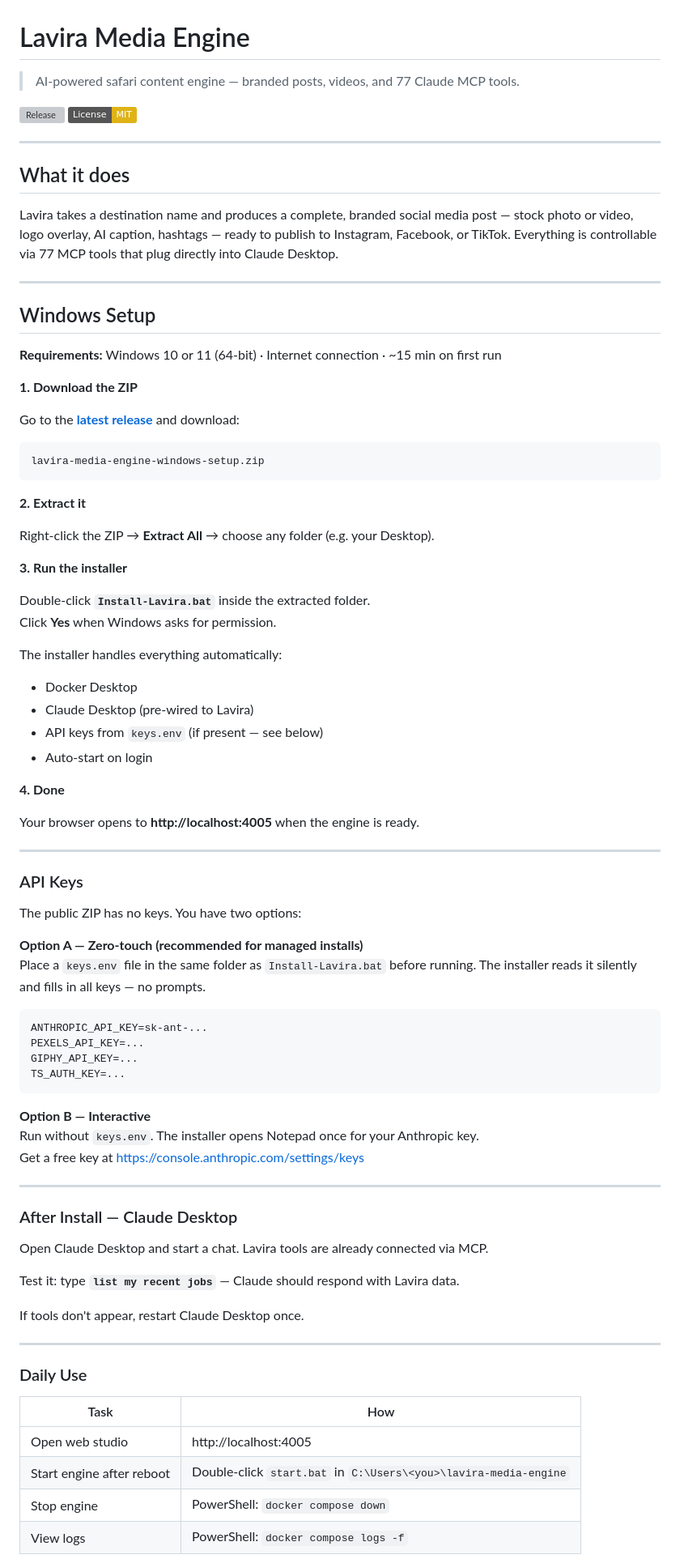
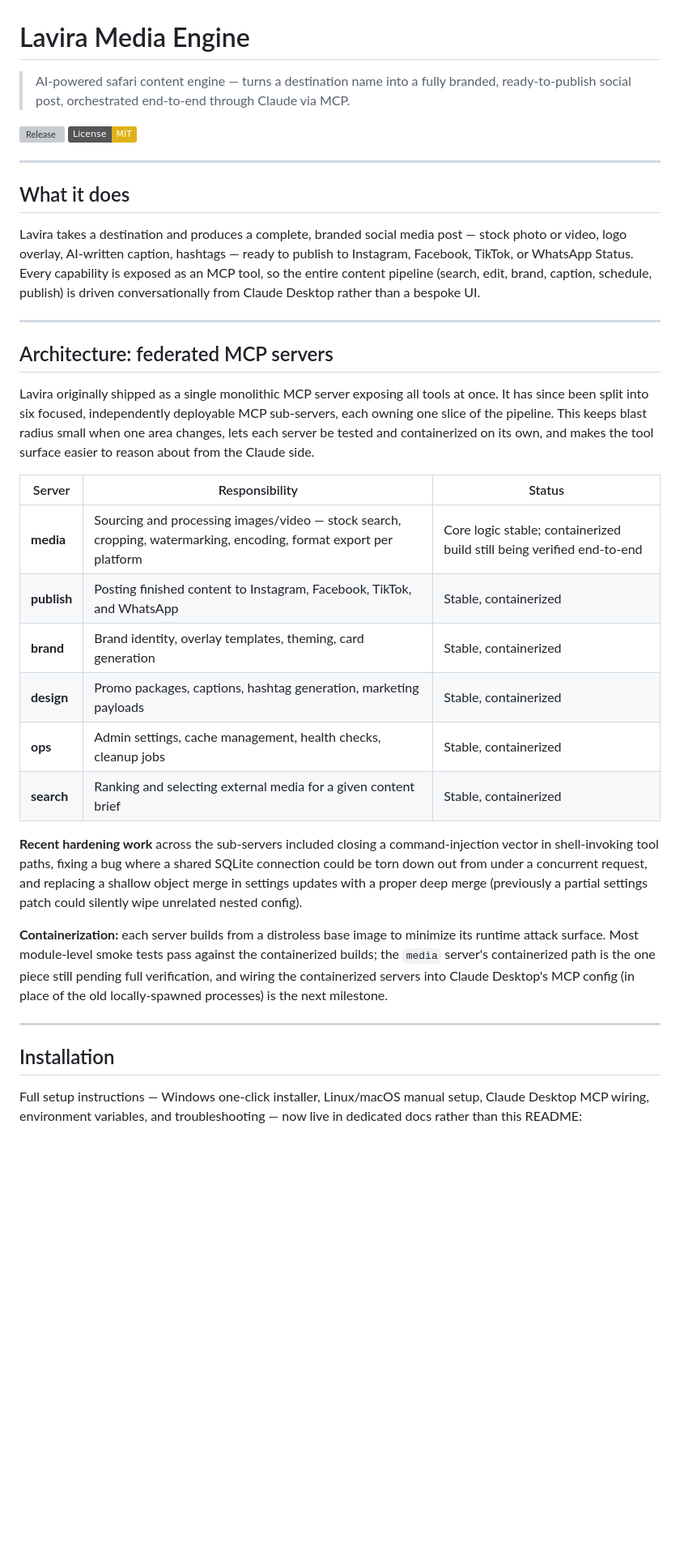
Before and after one commit to jaguar999paw-droid/lavira-media-engine, a Markdown page: README.md, the part around one of its changes. Shown at 81% size. GitHub-like rendering; badges without logos; blank space fills up the shorter version; grey boxes are pictures that could not be loaded.

Commit message:
docs: rewrite README with architecture overview + MCP server status, move install steps to docs/INSTALLATION.md

````diff
--- a/README.md
+++ b/README.md
@@ -1,6 +1,6 @@
 # Lavira Media Engine
 
-> AI-powered safari content engine — branded posts, videos, and 77 Claude MCP tools.
+> AI-powered safari content engine — turns a destination name into a fully branded, ready-to-publish social post, orchestrated end-to-end through Claude via MCP.
 
 [![Release](https://img.shields.io/github/v/release/jaguar999paw-droid/lavira-media-engine)](https://github.com/jaguar999paw-droid/lavira-media-engine/releases/latest)
 [![License: MIT](https://img.shields.io/badge/License-MIT-yellow)](LICENSE)
@@ -9,78 +9,30 @@
 
 ## What it does
 
-Lavira takes a destination name and produces a complete, branded social media post — stock photo or video, logo overlay, AI caption, hashtags — ready to publish to Instagram, Facebook, or TikTok. Everything is controllable via 77 MCP tools that plug directly into Claude Desktop.
+Lavira takes a destination and produces a complete, branded social media post — stock photo or video, logo overlay, AI-written caption, hashtags — ready to publish to Instagram, Facebook, TikTok, or WhatsApp Status. Every capability is exposed as an MCP tool, so the entire content pipeline (search, edit, brand, caption, schedule, publish) is driven conversationally from Claude Desktop rather than a bespoke UI.
 
 ---
 
-## Windows Setup
+## Architecture: federated MCP servers
 
-**Requirements:** Windows 10 or 11 (64-bit) · Internet connection · ~15 min on first run
+Lavira originally shipped as a single monolithic MCP server exposing all tools at once. It has since been split into six focused, independently deployable MCP sub-servers, each owning one slice of the pipeline. This keeps blast radius small when one area changes, lets each server be tested and containerized on its own, and makes the tool surface easier to reason about from the Claude side.
 
-**1. Download the ZIP**
+| Server | Responsibility | Status |
+|---|---|---|
+| **media** | Sourcing and processing images/video — stock search, cropping, watermarking, encoding, format export per platform | Core logic stable; containerized build still being verified end-to-end |
+| **publish** | Posting finished content to Instagram, Facebook, TikTok, and WhatsApp | Stable, containerized |
+| **brand** | Brand identity, overlay templates, theming, card generation | Stable, containerized |
+| **design** | Promo packages, captions, hashtag generation, marketing payloads | Stable, containerized |
+| **ops** | Admin settings, cache management, health checks, cleanup jobs | Stable, containerized |
+| **search** | Ranking and selecting external media for a given content brief | Stable, containerized |
 
-Go to the [**latest release**](https://github.com/jaguar999paw-droid/lavira-media-engine/releases/latest) and download:
-```
-lavira-media-engine-windows-setup.zip
-```
+**Recent hardening work** across the sub-servers included closing a command-injection vector in shell-invoking tool paths, fixing a bug where a shared SQLite connection could be torn down out from under a concurrent request, and replacing a shallow object merge in settings updates with a proper deep merge (previously a partial settings patch could silently wipe unrelated nested config).
 
-**2. Extract it**
-
-Right-click the ZIP → **Extract All** → choose any folder (e.g. your Desktop).
-
-**3. Run the installer**
-
-Double-click **`Install-Lavira.bat`** inside the extracted folder.
-Click **Yes** when Windows asks for permission.
-
-The installer handles everything automatically:
-- Docker Desktop
-- Claude Desktop (pre-wired to Lavira)
-- API keys from `keys.env` (if present — see below)
-- Auto-start on login
-
-**4. Done**
-
-Your browser opens to **http://localhost:4005** when the engine is ready.
+**Containerization:** each server builds from a distroless base image to minimize its runtime attack surface. Most module-level smoke tests pass against the containerized builds; the `media` server's containerized path is the one piece still pending full verification, and wiring the containerized servers into Claude Desktop's MCP config (in place of the old locally-spawned processes) is the next milestone.
 
 ---
 
-### API Keys
+## Installation
 
-The public ZIP has no keys. You have two options:
+Full setup instructions — Windows one-click installer, Linux/macOS manual setup, Claude Desktop MCP wiring, environment variables, and troubleshooting — now live in dedicated docs rather than this README:
 
-**Option A — Zero-touch (recommended for managed installs)**
-Place a `keys.env` file in the same folder as `Install-Lavira.bat` before running. The installer reads it silently and fills in all keys — no prompts.
-
-```ini
-ANTHROPIC_API_KEY=sk-ant-...
-PEXELS_API_KEY=...
-GIPHY_API_KEY=...
-TS_AUTH_KEY=...
-```
-
-**Option B — Interactive**
-Run without `keys.env`. The installer opens Notepad once for your Anthropic key.
-Get a free key at https://console.anthropic.com/settings/keys
-
----
-
-### After Install — Claude Desktop
-
-Open Claude Desktop and start a chat. Lavira tools are already connected via MCP.
-
-Test it: type **`list my recent jobs`** — Claude should respond with Lavira data.
-
-If tools don't appear, restart Claude Desktop once.
-
----
-
-### Daily Use
-
-| Task | How |
-|------|-----|
-| Open web studio | http://localhost:4005 |
-| Start engine after reboot | Double-click `start.bat` in `C:\Users\<you>\lavira-media-engine` |
-| Stop engine | PowerShell: `docker compose down` |
-| View logs | PowerShell: `docker compose logs -f` |
-
````
Also changed, not shown: other parts of README.md (+2 -61 lines), docs/INSTALLATION.md (added, +119 -0 lines).
